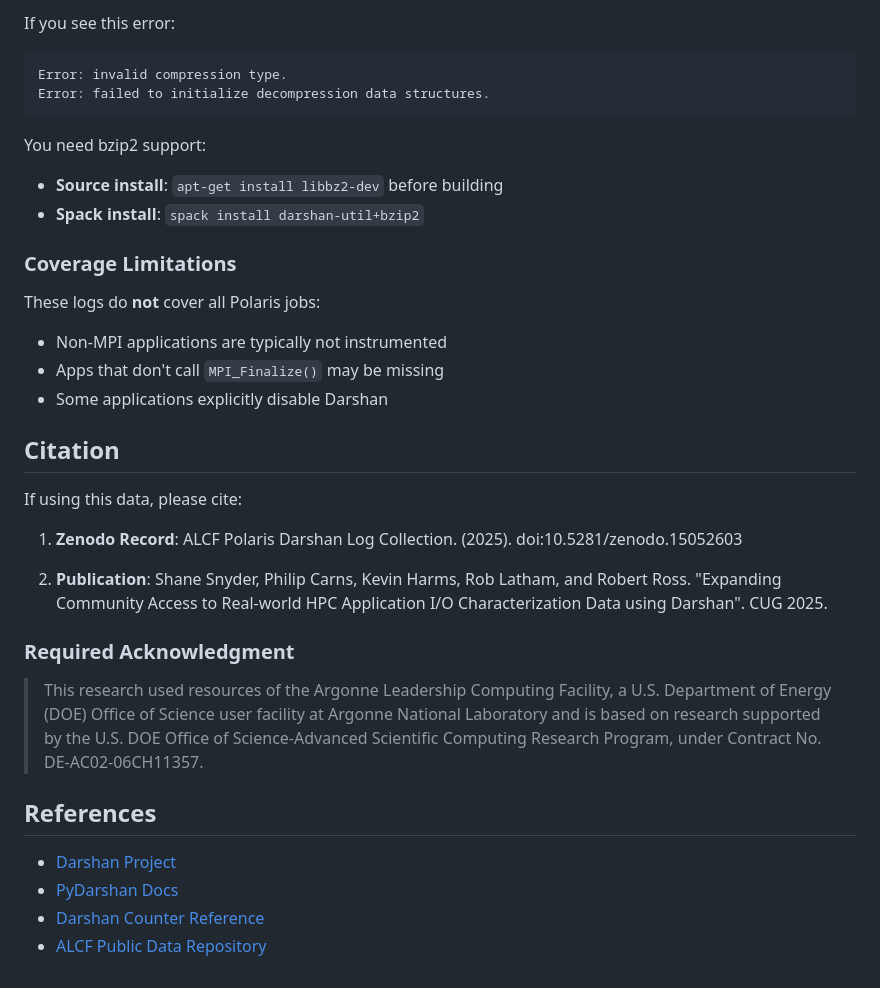
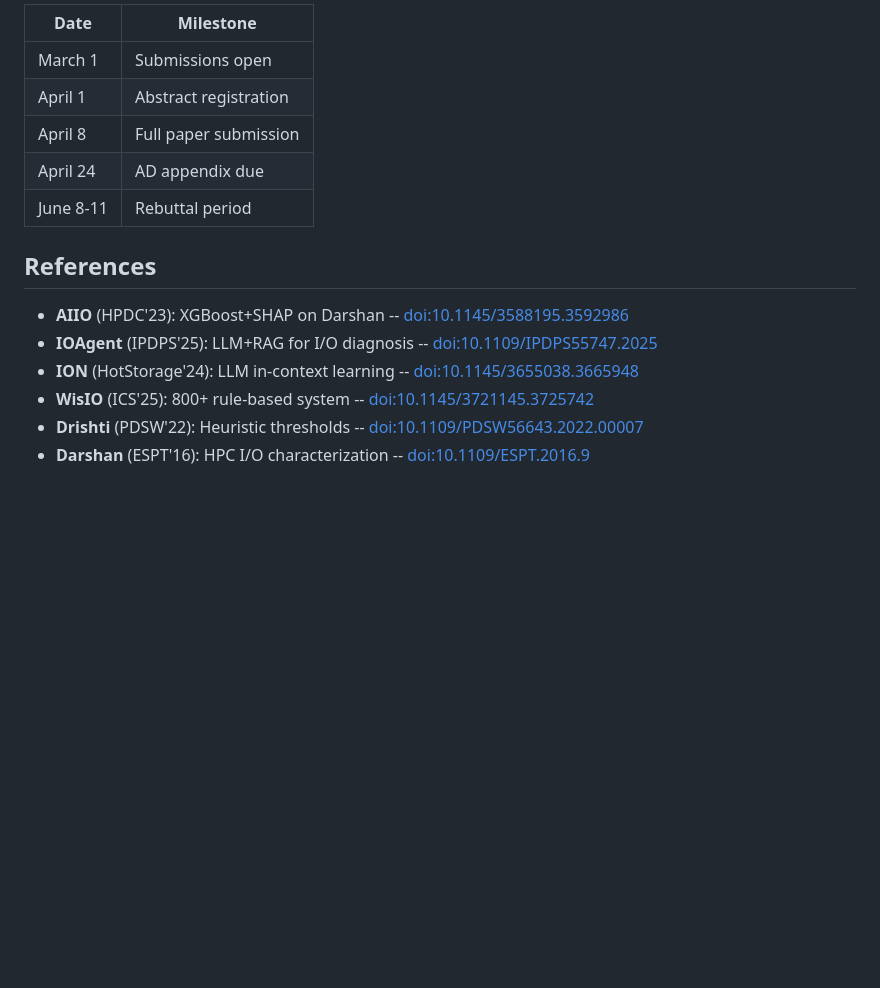
Before and after one commit to BanisharifM/IOSage, a Markdown page: README.md, the part around one of its changes. Drawn GitHub-style; blank space fills up the shorter version.

````diff
--- a/README.md
+++ b/README.md
@@ -98,35 +126,16 @@ Documentation: https://www.mcs.anl.gov/research/projects/darshan/docs/darshan-ut
-If you see this error:
-```
-Error: invalid compression type.
-Error: failed to initialize decompression data structures.
-```
-
-You need bzip2 support:
-- **Source install**: `apt-get install libbz2-dev` before building
-- **Spack install**: `spack install darshan-util+bzip2`
-
-### Coverage Limitations
-
-These logs do **not** cover all Polaris jobs:
-- Non-MPI applications are typically not instrumented
-- Apps that don't call `MPI_Finalize()` may be missing
-- Some applications explicitly disable Darshan
-
-## Citation
-
-If using this data, please cite:
-
-1. **Zenodo Record**: ALCF Polaris Darshan Log Collection. (2025). doi:10.5281/zenodo.15052603
-
-2. **Publication**: Shane Snyder, Philip Carns, Kevin Harms, Rob Latham, and Robert Ross. "Expanding Community Access to Real-world HPC Application I/O Characterization Data using Darshan". CUG 2025.
-
-### Required Acknowledgment
-
-> This research used resources of the Argonne Leadership Computing Facility, a U.S. Department of Energy (DOE) Office of Science user facility at Argonne National Laboratory and is based on research supported by the U.S. DOE Office of Science-Advanced Scientific Computing Research Program, under Contract No. DE-AC02-06CH11357.
+| Date | Milestone |
+|------|-----------|
+| March 1 | Submissions open |
+| April 1 | Abstract registration |
+| April 8 | Full paper submission |
+| April 24 | AD appendix due |
+| June 8-11 | Rebuttal period |
 
 ## References
 
-- [Darshan Project](https://www.mcs.anl.gov/research/projects/darshan/)
-- [PyDarshan Docs](https://www.mcs.anl.gov/research/projects/darshan/docs/pydarshan/index.html)
-- [Darshan Counter Reference](https://www.mcs.anl.gov/research/projects/darshan/docs/darshan-util.html#_guide_to_darshan_parser_output)
-- [ALCF Public Data Repository](https://reports.alcf.anl.gov/data/index.html)
+- **AIIO** (HPDC'23): XGBoost+SHAP on Darshan -- [doi:10.1145/3588195.3592986](https://doi.org/10.1145/3588195.3592986)
+- **IOAgent** (IPDPS'25): LLM+RAG for I/O diagnosis -- [doi:10.1109/IPDPS55747.2025](https://doi.org/10.1109/IPDPS55747.2025)
+- **ION** (HotStorage'24): LLM in-context learning -- [doi:10.1145/3655038.3665948](https://doi.org/10.1145/3655038.3665948)
+- **WisIO** (ICS'25): 800+ rule-based system -- [doi:10.1145/3721145.3725742](https://doi.org/10.1145/3721145.3725742)
+- **Drishti** (PDSW'22): Heuristic thresholds -- [doi:10.1109/PDSW56643.2022.00007](https://doi.org/10.1109/PDSW56643.2022.00007)
+- **Darshan** (ESPT'16): HPC I/O characterization -- [doi:10.1109/ESPT.2016.9](https://doi.org/10.1109/ESPT.2016.9)
````
Also changed, not shown: other parts of README.md (+106 -78 lines), paper/README.md (added, +73 -0 lines).
